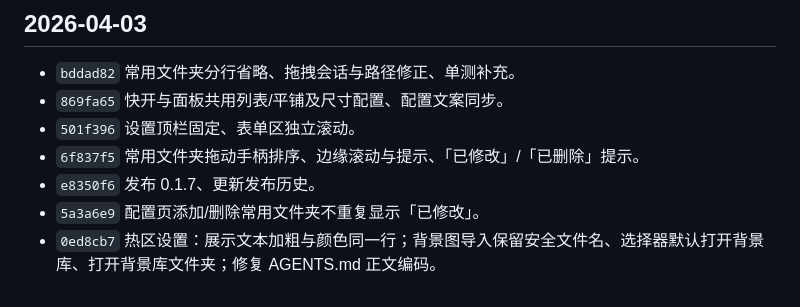
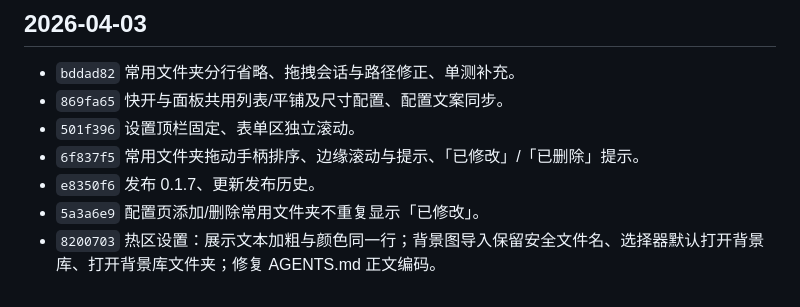
Before and after one commit to hoewonZ/dragFree, a Markdown page: COMMIT_HISTORY.md, the part around the change. GitHub-like rendering.

Commit message:
docs(history): 补全 feat(config) 提交短哈希
Made-with: Cursor

```diff
--- a/COMMIT_HISTORY.md
+++ b/COMMIT_HISTORY.md
@@ -81,4 +81,4 @@
 - `6f837f5` 常用文件夹拖动手柄排序、边缘滚动与提示、「已修改」/「已删除」提示。
 - `e8350f6` 发布 0.1.7、更新发布历史。
 - `5a3a6e9` 配置页添加/删除常用文件夹不重复显示「已修改」。
-- `0ed8cb7` 热区设置：展示文本加粗与颜色同一行；背景图导入保留安全文件名、选择器默认打开背景库、打开背景库文件夹；修复 AGENTS.md 正文编码。
+- `8200703` 热区设置：展示文本加粗与颜色同一行；背景图导入保留安全文件名、选择器默认打开背景库、打开背景库文件夹；修复 AGENTS.md 正文编码。
```
